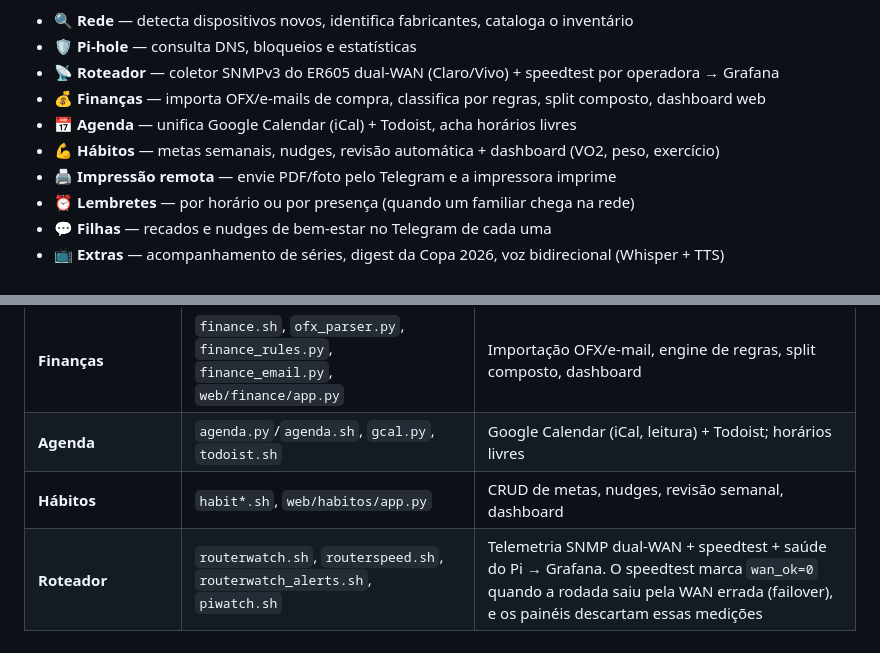
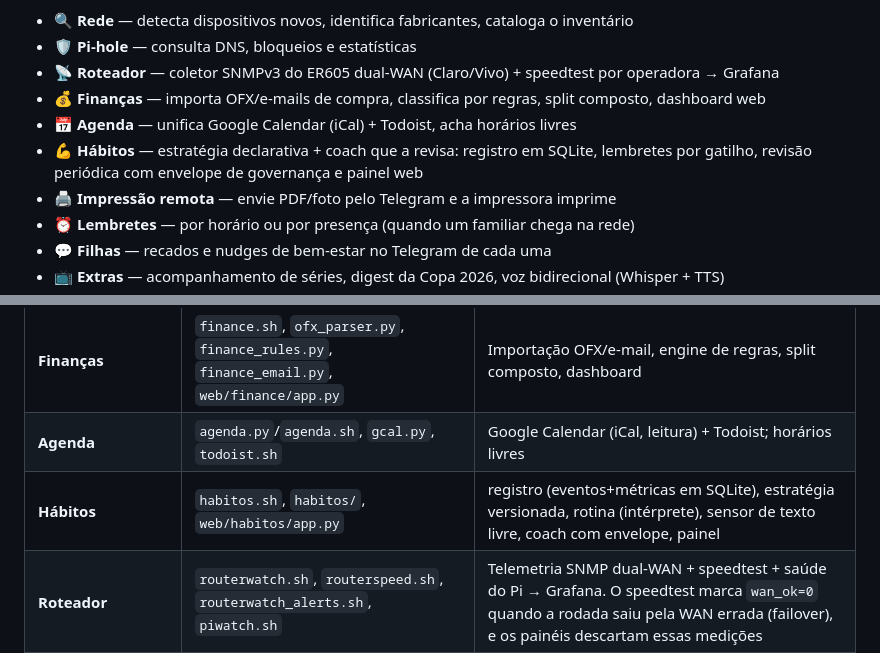
Before and after one commit to rodrigor/homewatch, a Markdown page: README.md, 2 parts joined by grey strips. Rendered like a GitHub page.

Commit message:
README: hábitos agora é estratégia declarativa + coach

```diff
--- a/README.md
+++ b/README.md
@@ -18,7 +18,7 @@ dashboards web (expostos via Tailscale).
 - 📡 **Roteador** — coletor SNMPv3 do ER605 dual-WAN (Claro/Vivo) + speedtest por operadora → Grafana
 - 💰 **Finanças** — importa OFX/e-mails de compra, classifica por regras, split composto, dashboard web
 - 📅 **Agenda** — unifica Google Calendar (iCal) + Todoist, acha horários livres
-- 💪 **Hábitos** — metas semanais, nudges, revisão automática + dashboard (VO2, peso, exercício)
+- 💪 **Hábitos** — estratégia declarativa + coach que a revisa: registro em SQLite, lembretes por gatilho, revisão periódica com envelope de governança e painel web
 - 🖨️ **Impressão remota** — envie PDF/foto pelo Telegram e a impressora imprime
 - ⏰ **Lembretes** — por horário ou por presença (quando um familiar chega na rede)
 - 💬 **Filhas** — recados e nudges de bem-estar no Telegram de cada uma
@@ -80,7 +80,7 @@ Coletores (systemd timers) → routerwatch.db → Grafana
 | **Rede** | `investigate.sh`, `collect.sh`, `web/app.py` | Inventário de dispositivos, OUI/DNS/nmap |
 | **Finanças** | `finance.sh`, `ofx_parser.py`, `finance_rules.py`, `finance_email.py`, `web/finance/app.py` | Importação OFX/e-mail, engine de regras, split composto, dashboard |
 | **Agenda** | `agenda.py`/`agenda.sh`, `gcal.py`, `todoist.sh` | Google Calendar (iCal, leitura) + Todoist; horários livres |
-| **Hábitos** | `habit*.sh`, `web/habitos/app.py` | CRUD de metas, nudges, revisão semanal, dashboard |
+| **Hábitos** | `habitos.sh`, `habitos/`, `web/habitos/app.py` | registro (eventos+métricas em SQLite), estratégia versionada, rotina (intérprete), sensor de texto livre, coach com envelope, painel |
 | **Roteador** | `routerwatch.sh`, `routerspeed.sh`, `routerwatch_alerts.sh`, `piwatch.sh` | Telemetria SNMP dual-WAN + speedtest + saúde do Pi → Grafana. O speedtest marca `wan_ok=0` quando a rodada saiu pela WAN errada (failover), e os painéis descartam essas medições |
 | **Filhas** | `kid_handler.sh`, `kid_nudge.sh`, `notify_kids.sh`, `screen_usage.sh` | Chat/nudges/tempo de tela das crianças |
 | **Extras** | `series.sh`, `check_new_episodes.sh`, `copa_digest.sh`, `transcribe.sh`, `tts.sh`, `landing.py` | Séries, Copa 2026, voz, página inicial |
```
